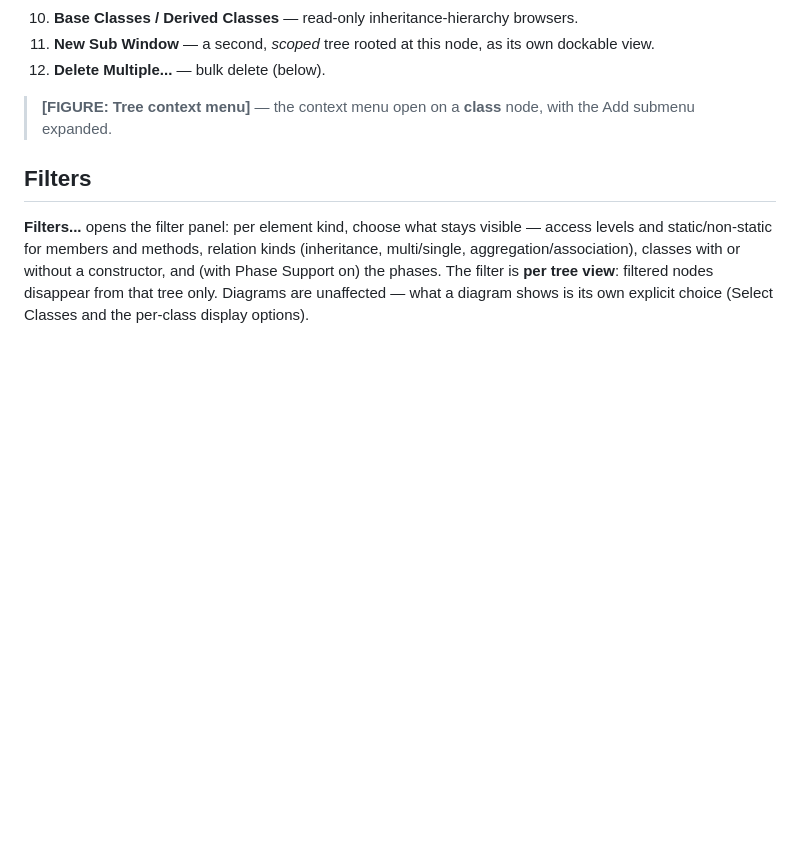
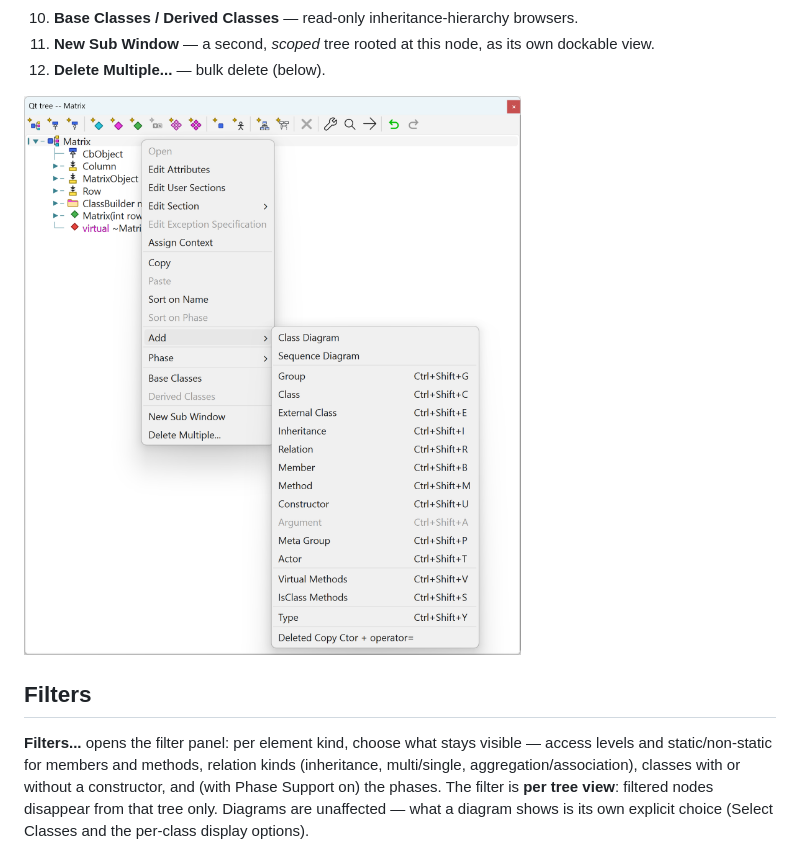
Before and after one commit to xaljox/ClassBuilder, a Markdown page: docs/manual/ClassBuilder_Manual.md, the part around the change. GitHub-like rendering; pictures changed too: docs/manual/images/Tree_context_menu.png (added); blank space fills up the shorter version.

Commit message:
docs(manual): tree context-menu screenshot at the end of 6.4, no caption
Co-Authored-By: Claude Fable 5 <noreply@anthropic.com>

```diff
--- a/docs/manual/ClassBuilder_Manual.md
+++ b/docs/manual/ClassBuilder_Manual.md
@@ -553,7 +553,7 @@ Right-click any node (an unselected node is selected first). The full menu, top
 11. **New Sub Window** — a second, *scoped* tree rooted at this node, as its own dockable view.
 12. **Delete Multiple...** — bulk delete (below).
 
-> **[FIGURE: Tree context menu]** — the context menu open on a **class** node, with the Add submenu expanded.
+![](images/Tree_context_menu.png)
 
 ## Filters
 
```
